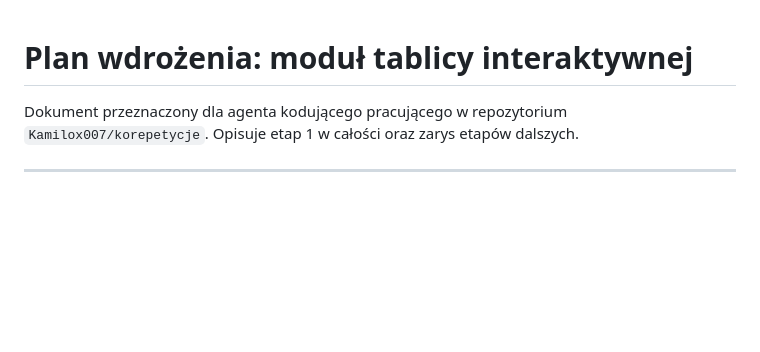
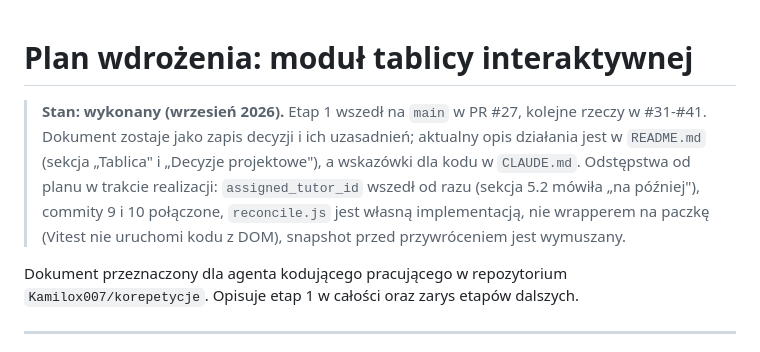
Before and after one commit to Kamilox007/korepetycje, a Markdown page: PLAN_TABLICA.md, the part around the change. Rendered like a GitHub page; blank space fills up the shorter version.

```diff
--- a/PLAN_TABLICA.md
+++ b/PLAN_TABLICA.md
@@ -1,4 +1,13 @@
 # Plan wdrożenia: moduł tablicy interaktywnej
+
+> **Stan: wykonany (wrzesień 2026).** Etap 1 wszedł na `main` w PR #27,
+> kolejne rzeczy w #31-#41. Dokument zostaje jako zapis decyzji i ich
+> uzasadnień; aktualny opis działania jest w `README.md` (sekcja „Tablica"
+> i „Decyzje projektowe"), a wskazówki dla kodu w `CLAUDE.md`. Odstępstwa
+> od planu w trakcie realizacji: `assigned_tutor_id` wszedł od razu
+> (sekcja 5.2 mówiła „na później"), commity 9 i 10 połączone, `reconcile.js`
+> jest własną implementacją, nie wrapperem na paczkę (Vitest nie uruchomi
+> kodu z DOM), snapshot przed przywróceniem jest wymuszany.
 
 Dokument przeznaczony dla agenta kodującego pracującego w repozytorium
 `Kamilox007/korepetycje`. Opisuje etap 1 w całości oraz zarys etapów dalszych.
```
Also changed, not shown: CLAUDE.md (+7 -1 lines), README.md (+19 -1 lines).
